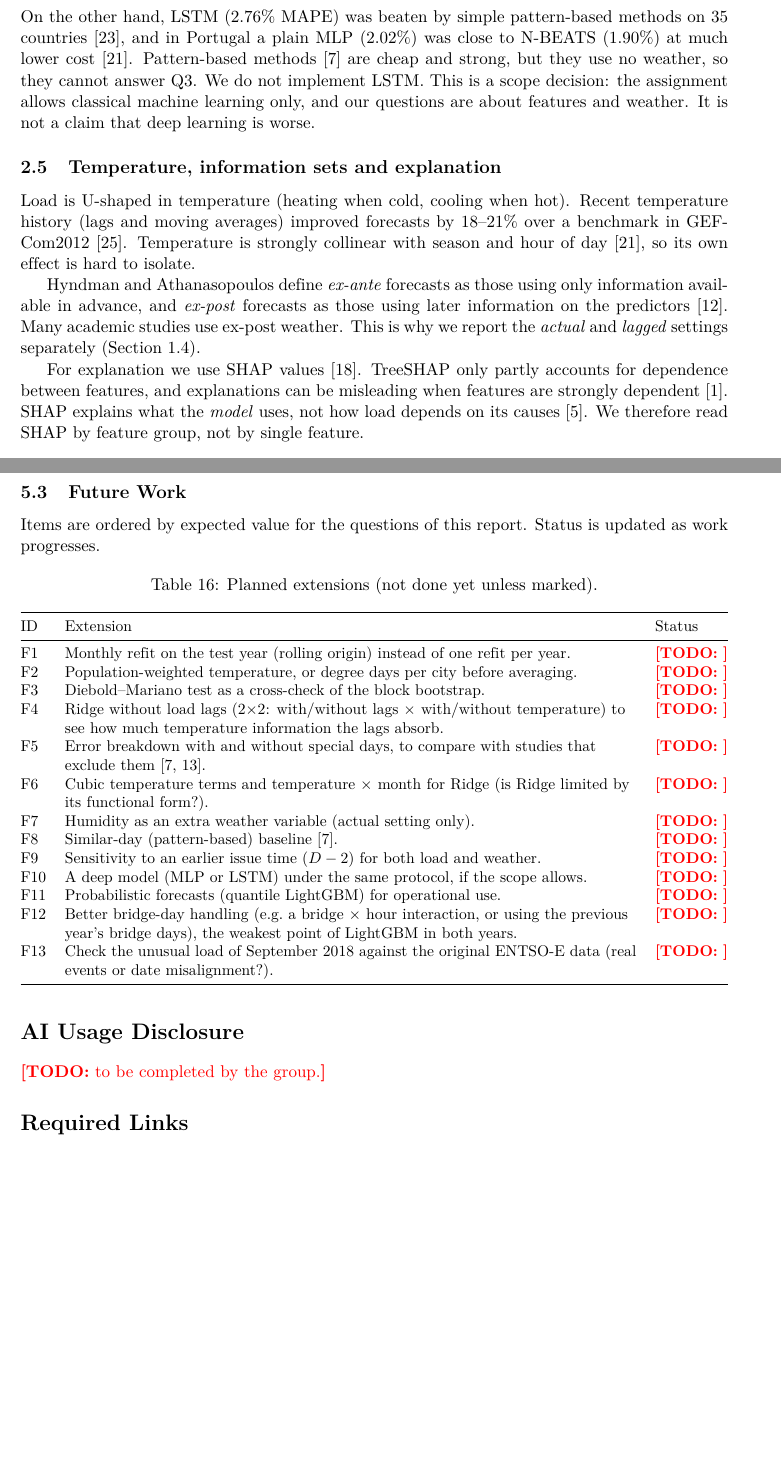
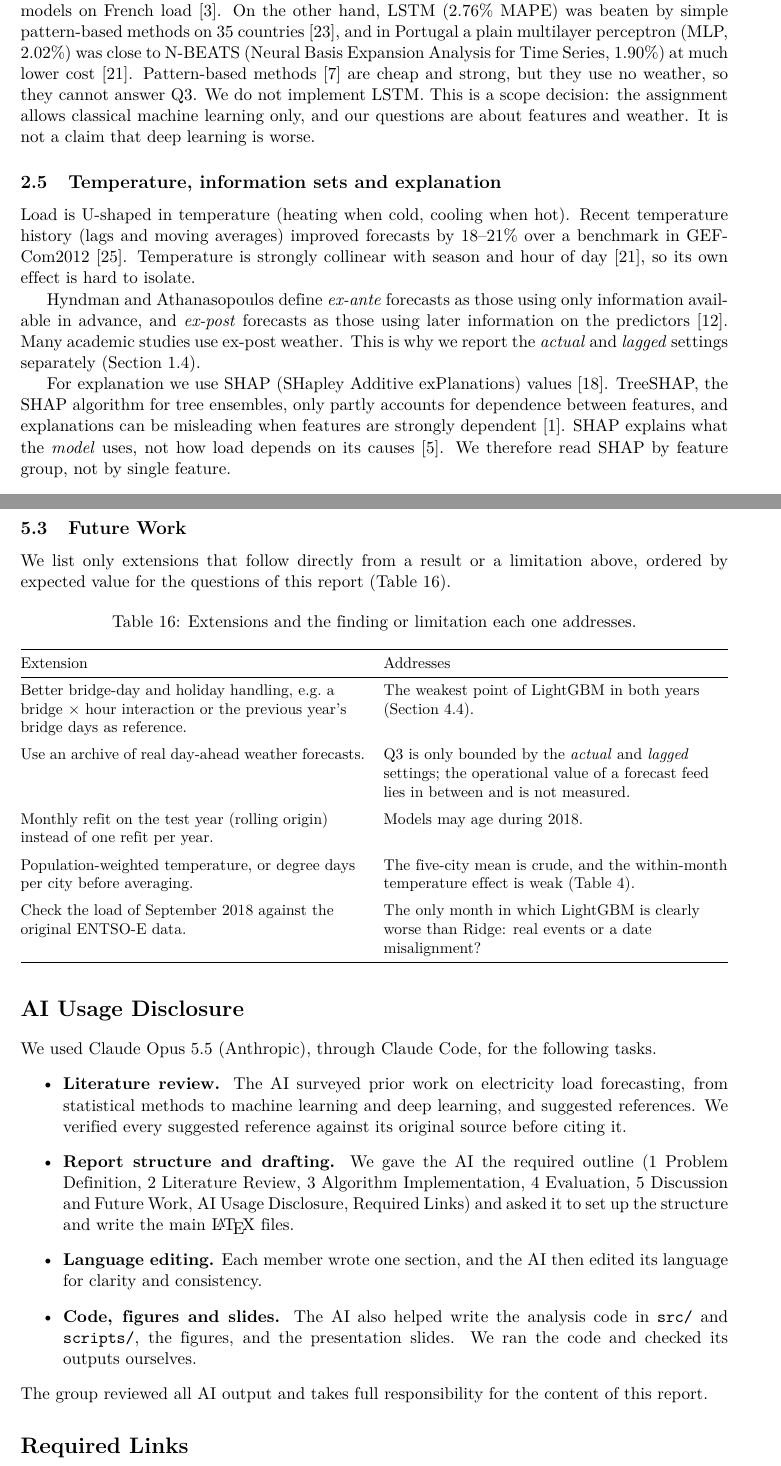
Before and after one commit to pbt245/CO3135-Assignment, a LaTeX document (report/main.tex, which reads report/sections/2_literature_review.tex, report/sections/5_discussion.tex, report/sections/declarations.tex): two parts of pages 5 and 17 of 19, joined at a grey line, cut so that both start at the same text, the shorter picture padded with empty space. Compiled offline with pdfLaTeX.

Commit message:
Update report

```diff
--- a/report/sections/2_literature_review.tex
+++ b/report/sections/2_literature_review.tex
@@ -57,11 +58,11 @@ weather. This is exactly the comparison of Q1 and Q2.
 \subsection{Pattern-based methods and deep learning}
 \label{sec:lit-dl}
 
-Deep learning results are mixed. A meta-regression over 59 studies finds LSTM and hybrid networks
+Deep learning results are mixed. A meta-regression over 59 studies finds long short-term memory (LSTM) and hybrid networks
 best overall~\cite{hopf2023meta}, and an LSTM beat tuned machine-learning models on French
 load~\cite{bouktif2018optimal}. On the other hand, LSTM (2.76\% MAPE) was beaten by simple
-pattern-based methods on 35 countries~\cite{smyl2023esdrnn}, and in Portugal a plain MLP (2.02\%)
-was close to N-BEATS (1.90\%) at much lower cost~\cite{pelekis2023comparative}. Pattern-based
+pattern-based methods on 35 countries~\cite{smyl2023esdrnn}, and in Portugal a plain multilayer perceptron (MLP, 2.02\%)
+was close to N-BEATS (Neural Basis Expansion Analysis for Time Series, 1.90\%) at much lower cost~\cite{pelekis2023comparative}. Pattern-based
 methods~\cite{dudek2021ensembles} are cheap and strong, but they use no weather, so they cannot
 answer Q3. We do not implement LSTM. This is a scope decision: the assignment allows classical
 machine learning only, and our questions are about features and weather. It is not a claim that
@@ -80,7 +81,8 @@ available in advance, and \emph{ex-post} forecasts as those using later informat
 predictors~\cite{hyndman2021fpp3}. Many academic studies use ex-post weather. This is why we report
 the \emph{actual} and \emph{lagged} settings separately (\cref{sec:weather-settings}).
 
-For explanation we use SHAP values~\cite{lundberg2017unified}. TreeSHAP only partly accounts for
+For explanation we use SHAP (SHapley Additive exPlanations)
+values~\cite{lundberg2017unified}. TreeSHAP, the SHAP algorithm for tree ensembles, only partly accounts for
 dependence between features, and explanations can be misleading when features are strongly
 dependent~\cite{aas2021explaining}. SHAP explains what the \emph{model} uses, not how load depends
 on its causes~\cite{chen2020true}. We therefore read SHAP by feature group, not by single feature.
--- a/report/sections/5_discussion.tex
+++ b/report/sections/5_discussion.tex
@@ -66,36 +66,32 @@ a replacement.
 \subsection{Future Work}
 \label{sec:future}
 
-Items are ordered by expected value for the questions of this report. Status is updated as work
-progresses.
+We list only extensions that follow directly from a result or a limitation above, ordered by
+expected value for the questions of this report (\cref{tab:future}).
 
 \begin{table}[H]
   \centering
   \small
-  \caption{Planned extensions (not done yet unless marked).}
+  \caption{Extensions and the finding or limitation each one addresses.}
   \label{tab:future}
-  \begin{tabularx}{\linewidth}{@{}l Y l@{}}
+  \begin{tabularx}{\linewidth}{@{}Y Y@{}}
     \toprule
-    ID & Extension & Status \\
+    Extension & Addresses \\
     \midrule
-    F1 & Monthly refit on the test year (rolling origin) instead of one refit per year. & \todo{} \\
-    F2 & Population-weighted temperature, or degree days per city before averaging. & \todo{} \\
-    F3 & Diebold--Mariano test as a cross-check of the block bootstrap. & \todo{} \\
-    F4 & Ridge without load lags (2$\times$2: with/without lags $\times$ with/without temperature) to
-         see how much temperature information the lags absorb. & \todo{} \\
-    F5 & Error breakdown with and without special days, to compare with studies that exclude
-         them~\cite{incremona2021italian,dudek2021ensembles}. & \todo{} \\
-    F6 & Cubic temperature terms and temperature $\times$ month for Ridge (is Ridge limited by its
-         functional form?). & \todo{} \\
-    F7 & Humidity as an extra weather variable (actual setting only). & \todo{} \\
-    F8 & Similar-day (pattern-based) baseline~\cite{dudek2021ensembles}. & \todo{} \\
-    F9 & Sensitivity to an earlier issue time ($D-2$) for both load and weather. & \todo{} \\
-    F10 & A deep model (MLP or LSTM) under the same protocol, if the scope allows. & \todo{} \\
-    F11 & Probabilistic forecasts (quantile LightGBM) for operational use. & \todo{} \\
-    F12 & Better bridge-day handling (e.g.\ a bridge $\times$ hour interaction, or using the previous
-          year's bridge days), the weakest point of LightGBM in both years. & \todo{} \\
-    F13 & Check the unusual load of September 2018 against the original ENTSO-E data (real events
-          or date misalignment?). & \todo{} \\
+    Better bridge-day and holiday handling, e.g.\ a bridge $\times$ hour interaction or the previous
+      year's bridge days as reference.
+      & The weakest point of LightGBM in both years (\cref{sec:eval-why}). \\ \addlinespace
+    Use an archive of real day-ahead weather forecasts.
+      & Q3 is only bounded by the \emph{actual} and \emph{lagged} settings; the operational value of a
+        forecast feed lies in between and is not measured. \\ \addlinespace
+    Monthly refit on the test year (rolling origin) instead of one refit per year.
+      & Models may age during 2018. \\ \addlinespace
+    Population-weighted temperature, or degree days per city before averaging.
+      & The five-city mean is crude, and the within-month temperature effect is weak
+        (\cref{tab:s2}). \\ \addlinespace
+    Check the load of September 2018 against the original ENTSO-E data.
+      & The only month in which LightGBM is clearly worse than Ridge: real events or a date
+        misalignment? \\
     \bottomrule
   \end{tabularx}
 \end{table}
--- a/report/sections/declarations.tex
+++ b/report/sections/declarations.tex
@@ -10,4 +10,19 @@
 % member responsible for final verification, verification sources.
 % Known so far: Claude Code (Anthropic) was used for the design debate (debate/), code in src/ and
 % scripts/, and a first draft of this report.
-\todo{to be completed by the group.}
+We used Claude Opus 5.5 (Anthropic), through Claude Code, for the following tasks.
+\begin{itemize}
+  \item \textbf{Literature review.} The AI surveyed prior work on electricity load forecasting,
+        from statistical methods to machine learning and deep learning, and suggested references.
+        We verified every suggested reference against its original source before citing it.
+  \item \textbf{Report structure and drafting.} We gave the AI the required outline
+        (1~Problem Definition, 2~Literature Review, 3~Algorithm Implementation, 4~Evaluation,
+        5~Discussion and Future Work, AI Usage Disclosure, Required Links) and asked it to set up
+        the structure and write the main \LaTeX{} files.
+  \item \textbf{Language editing.} Each member wrote one section, and the AI then edited its
+        language for clarity and consistency.
+  \item \textbf{Code, figures and slides.} The AI also helped write the analysis code in
+        \code{src/} and \code{scripts/}, the figures, and the presentation slides. We ran the
+        code and checked its outputs ourselves.
+\end{itemize}
+The group reviewed all AI output and takes full responsibility for the content of this report.
```
Also changed, not shown: report/references.bib (+7 -6 lines), report/sections/1_problem_definition.tex (+4 -3 lines), report/sections/3_1_preprocessing.tex (+3 -4 lines), report/sections/3_2_eda.tex (+1 -1 lines), report/sections/3_6_tuning.tex (+2 -2 lines), report/sections/4_evaluation.tex (+2 -2 lines), report/sections/cover.tex (+8 -5 lines), report/main.pdf, report/sections/2_literature_review.tex (11 more changed lines), report/sections/5_discussion.tex (6 more changed lines), report/sections/declarations.tex (5 more changed lines).
